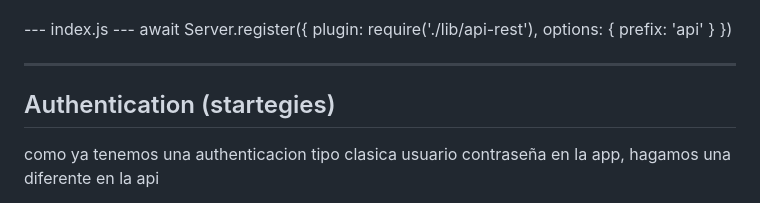
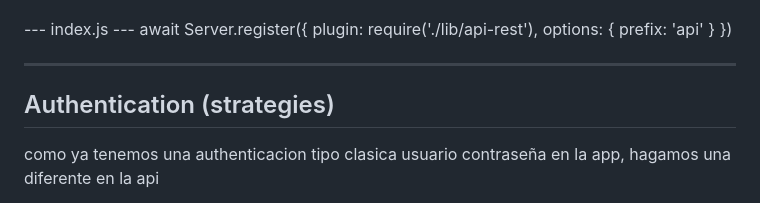
Before and after one commit to JUANLUNABLANCO/hapi-example-stackoverflow, a Markdown page: README.md, the part around the change. Drawn GitHub-style.

Commit message:
error ortographic

```diff
--- a/README.md
+++ b/README.md
@@ -555,7 +555,7 @@ await Server.register({
     })
 --- ---
 
-## Authentication (startegies)
+## Authentication (strategies)
  como ya tenemos una authenticacion tipo clasica usuario contraseña en la app,
  hagamos una diferente en la api
 
```
